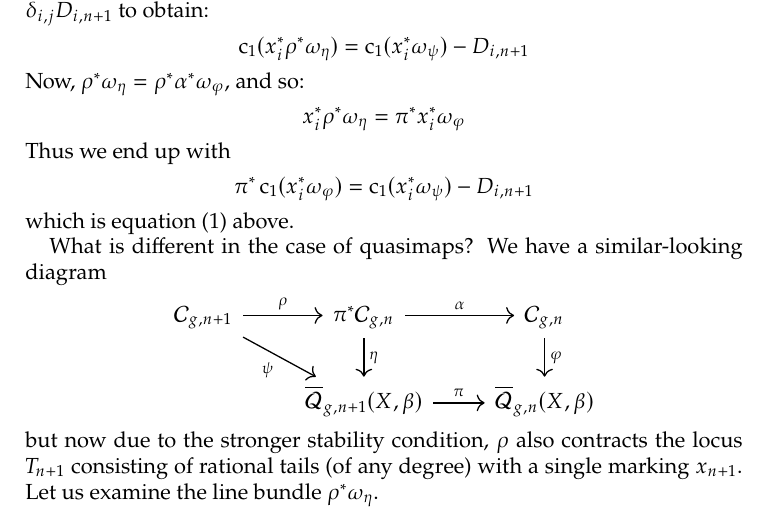
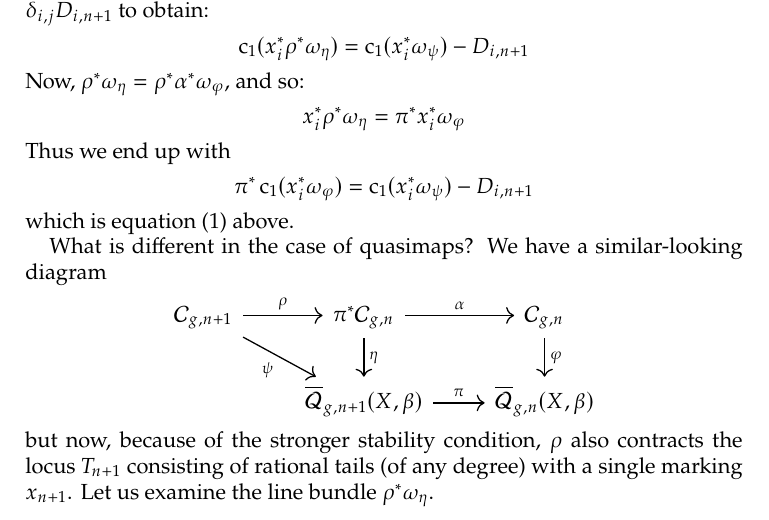
Before and after one commit to lucabattistella/relative_quasimaps, a LaTeX paper (relative_quasimaps.tex): part of page 8 of 16, cut so that both start at the same text. Compiled offline with pdfLaTeX.

```diff
--- a/relative_quasimaps.tex
+++ b/relative_quasimaps.tex
@@ -299,7 +299,7 @@
 \mathcal{C}_{g,n+1} \ar[r,"\rho"] \ar[dr, "\psi" below left] & \pi^* \mathcal{C}_{g,n} \ar[r,"\alpha"] \ar[d, "\eta"] & \mathcal{C}_{g,n} \ar[d,"\varphi"] \\
 & \Q{g}{n+1}{X}{\beta} \ar[r,"\pi"] & \Q{g}{n}{X}{\beta}
 \ecd
-but now due to the stronger stability condition, $\rho$ also contracts the locus $T_{n+1}$ consisting of rational tails (of any degree) with a single marking $x_{n+1}$. Let us examine the line bundle $\rho^*\omega_\eta$.
+but now, because of the stronger stability condition, $\rho$ also contracts the locus $T_{n+1}$ consisting of rational tails (of any degree) with a single marking $x_{n+1}$. Let us examine the line bundle $\rho^*\omega_\eta$.
 \newpage
 
 
```
Also changed, not shown: relative_quasimaps.pdf, 2 other files.
